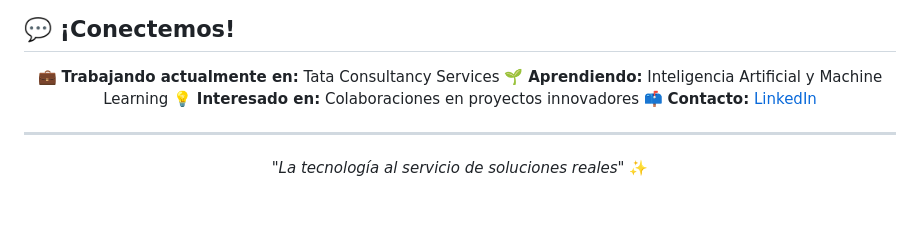
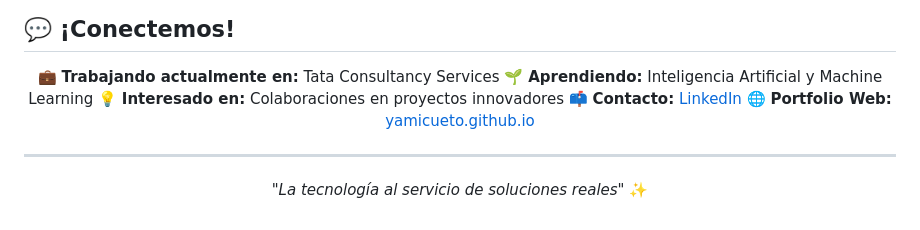
Before and after one commit to YamiCueto/YamiCueto, a Markdown page: README.md, the part around one of its changes. GitHub-like rendering.

```diff
--- a/README.md
+++ b/README.md
@@ -222,6 +223,7 @@ const yamiCueto: Developer = {
 🌱 **Aprendiendo:** Inteligencia Artificial y Machine Learning
 💡 **Interesado en:** Colaboraciones en proyectos innovadores
 📫 **Contacto:** [LinkedIn](https://www.linkedin.com/in/yamid-cueto-mazo/)
+🌐 **Portfolio Web:** [yamicueto.github.io](https://yamicueto.github.io/)
 
 ---
 
```
Also changed, not shown: other parts of README.md (+1 -0 lines).
